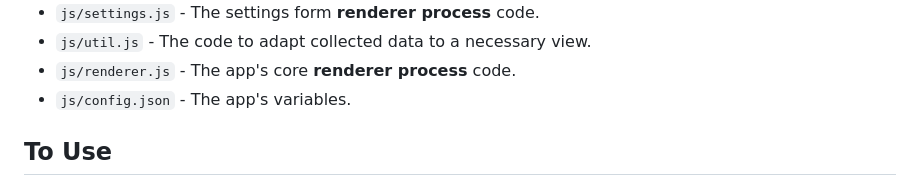
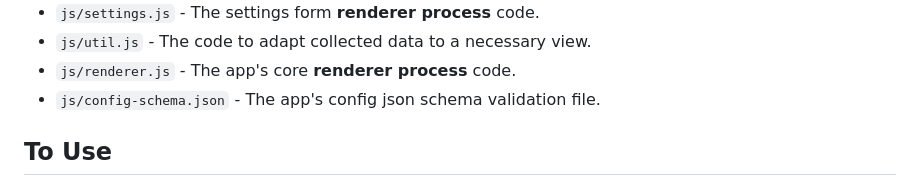
Before and after one commit to kashamalasha/nightscout-widget-electron, a Markdown page: README.md, the part around the change. GitHub-like rendering.

```diff
--- a/README.md
+++ b/README.md
@@ -23,7 +23,7 @@ A current application needs these files:
 - `js/settings.js` - The settings form **renderer process** code.
 - `js/util.js` - The code to adapt collected data to a necessary view.
 - `js/renderer.js` - The app's core **renderer process** code.
-- `js/config.json` - The app's variables.
+- `js/config-schema.json` - The app's config json schema validation file.
 
 ## To Use
 
```
